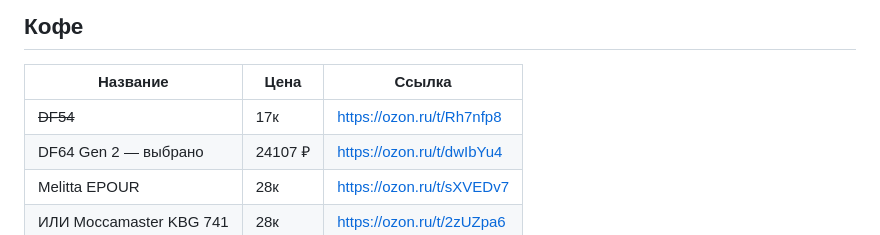
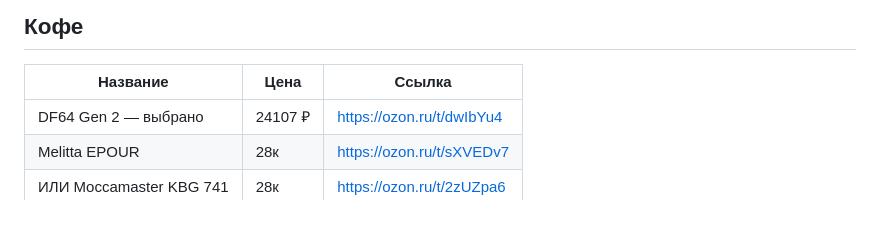
Before and after one commit to flshy1337/bvgzqbjizlugxtvcwaradknbp, a Markdown page: wishlist.md, the part around the change. GitHub-like rendering.

Commit message:
Remove DF54 row
Co-Authored-By: Claude Sonnet 5 <noreply@anthropic.com>

```diff
--- a/wishlist.md
+++ b/wishlist.md
@@ -2,7 +2,6 @@
 
 | Название | Цена | Ссылка |
 |---|---|---|
-| ~~DF54~~ | 17к | https://ozon.ru/t/Rh7nfp8 |
 | DF64 Gen 2 — выбрано | 24107 ₽ | https://ozon.ru/t/dwIbYu4 |
 | Melitta EPOUR | 28к | https://ozon.ru/t/sXVEDv7 |
 | ИЛИ Moccamaster KBG 741 | 28к | https://ozon.ru/t/2zUZpa6 |
```
